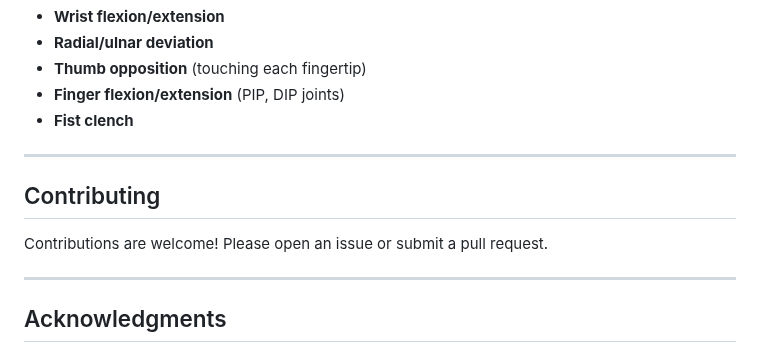
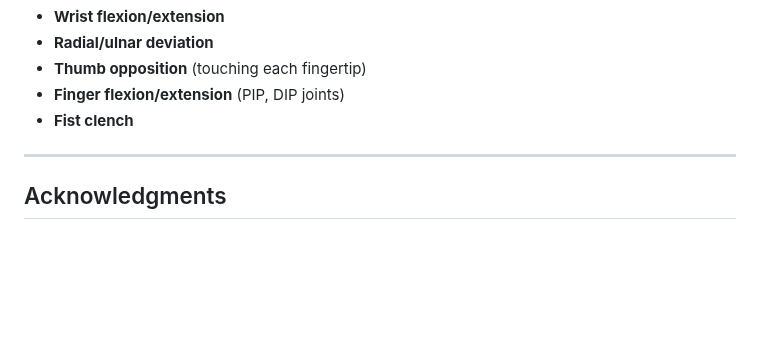
Before and after one commit to nethrubhargavi/AI-Based-Motion-Tracking-and-Rehabilitation-for-Wrist-and-Finger-Therapy, a Markdown page: README.md, the part around the change. Drawn GitHub-style; blank space fills up the shorter version.

```diff
--- a/README.md
+++ b/README.md
@@ -89,12 +89,6 @@ This project provides **real-time, AI-powered tracking and analysis** of wrist a
 
 ---
 
-## Contributing
-
-Contributions are welcome! Please open an issue or submit a pull request.
-
----
-
 ## Acknowledgments
 
 Special thanks to **MediaPipe**, **OpenCV**, and **Matplotlib** for enabling real-time hand tracking and visualization.
```
